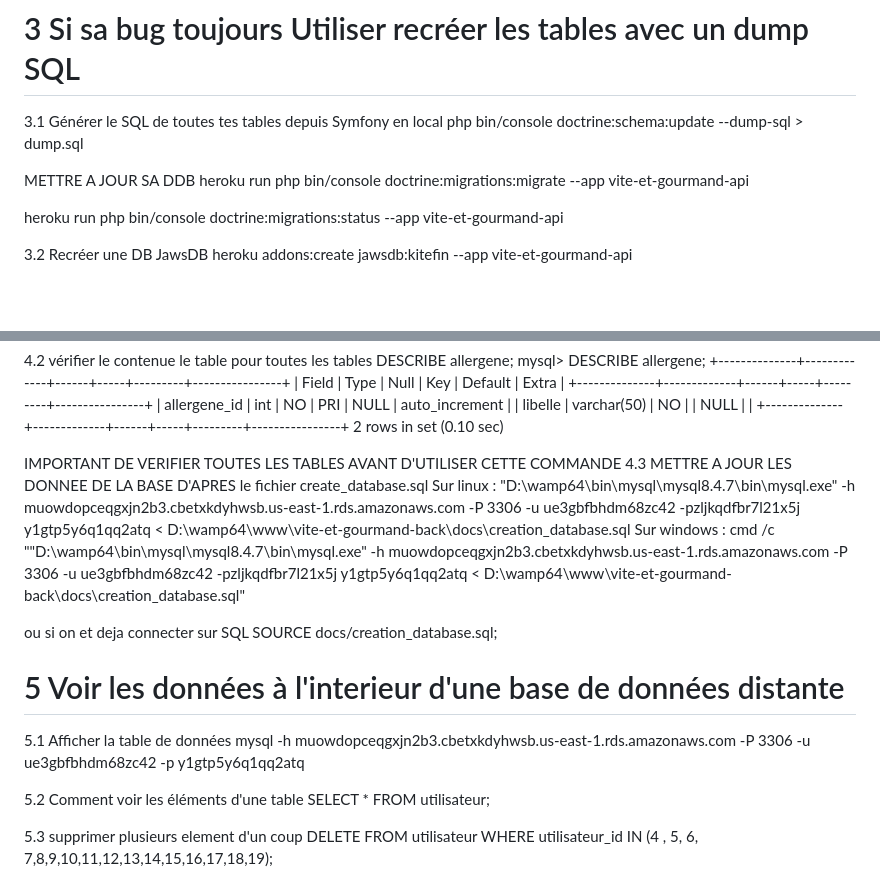
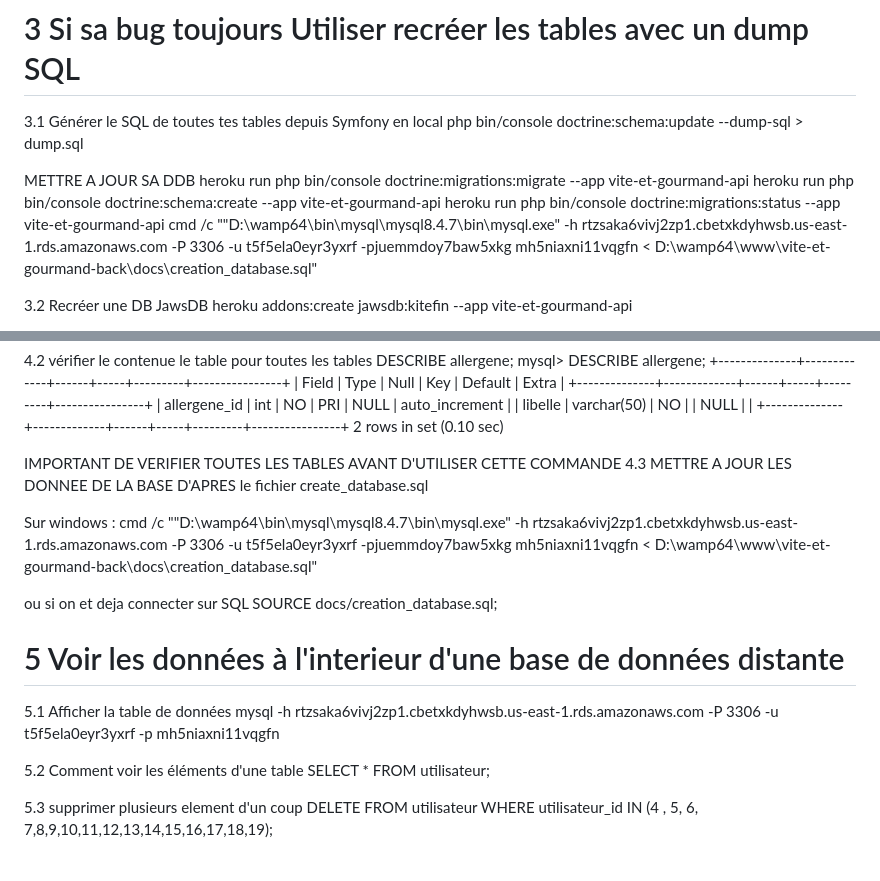
Before and after one commit to florianZac/vite-et-gourmand-back, a Markdown page: readme.md, 2 parts joined by grey strips. Rendered like a GitHub page; blank space fills up the shorter version.

Commit message:
mise a jour apres suppresion involontaire de la BDD

```diff
--- a/readme.md
+++ b/readme.md
@@ -1243,8 +1243,9 @@ php bin/console doctrine:schema:update --dump-sql > dump.sql
 
 METTRE A JOUR SA DDB
 heroku run php bin/console doctrine:migrations:migrate  --app vite-et-gourmand-api
-
+heroku run php bin/console doctrine:schema:create --app vite-et-gourmand-api
 heroku run php bin/console doctrine:migrations:status --app vite-et-gourmand-api
+cmd /c ""D:\wamp64\bin\mysql\mysql8.4.7\bin\mysql.exe" -h rtzsaka6vivj2zp1.cbetxkdyhwsb.us-east-1.rds.amazonaws.com -P 3306 -u t5f5ela0eyr3yxrf -pjuemmdoy7baw5xkg mh5niaxni11vqgfn < D:\wamp64\www\vite-et-gourmand-back\docs\creation_database.sql"
 
 3.2 Recréer une DB JawsDB
 heroku addons:create jawsdb:kitefin --app vite-et-gourmand-api
@@ -1333,10 +1334,9 @@ mysql> DESCRIBE allergene;
 
 IMPORTANT DE VERIFIER TOUTES LES TABLES AVANT D'UTILISER CETTE COMMANDE
 4.3 METTRE A JOUR LES DONNEE DE LA BASE D'APRES le fichier create_database.sql
-Sur linux :
-"D:\wamp64\bin\mysql\mysql8.4.7\bin\mysql.exe" -h muowdopceqgxjn2b3.cbetxkdyhwsb.us-east-1.rds.amazonaws.com -P 3306 -u ue3gbfbhdm68zc42 -pzljkqdfbr7l21x5j y1gtp5y6q1qq2atq < D:\wamp64\www\vite-et-gourmand-back\docs\creation_database.sql
+
 Sur windows :
-cmd /c ""D:\wamp64\bin\mysql\mysql8.4.7\bin\mysql.exe" -h muowdopceqgxjn2b3.cbetxkdyhwsb.us-east-1.rds.amazonaws.com -P 3306 -u ue3gbfbhdm68zc42 -pzljkqdfbr7l21x5j y1gtp5y6q1qq2atq < D:\wamp64\www\vite-et-gourmand-back\docs\creation_database.sql"
+cmd /c ""D:\wamp64\bin\mysql\mysql8.4.7\bin\mysql.exe" -h rtzsaka6vivj2zp1.cbetxkdyhwsb.us-east-1.rds.amazonaws.com -P 3306 -u t5f5ela0eyr3yxrf -pjuemmdoy7baw5xkg mh5niaxni11vqgfn < D:\wamp64\www\vite-et-gourmand-back\docs\creation_database.sql"
 
 ou si on et deja connecter sur SQL
 SOURCE docs/creation_database.sql;
@@ -1344,7 +1344,7 @@ SOURCE docs/creation_database.sql;
 # 5 Voir les données à l'interieur d'une base de données distante
 
 5.1 Afficher la table de données
-mysql -h muowdopceqgxjn2b3.cbetxkdyhwsb.us-east-1.rds.amazonaws.com -P 3306 -u ue3gbfbhdm68zc42 -p y1gtp5y6q1qq2atq
+mysql -h rtzsaka6vivj2zp1.cbetxkdyhwsb.us-east-1.rds.amazonaws.com -P 3306 -u t5f5ela0eyr3yxrf -p mh5niaxni11vqgfn
 
 5.2 Comment voir les éléments d'une table
 SELECT * FROM utilisateur;
```
